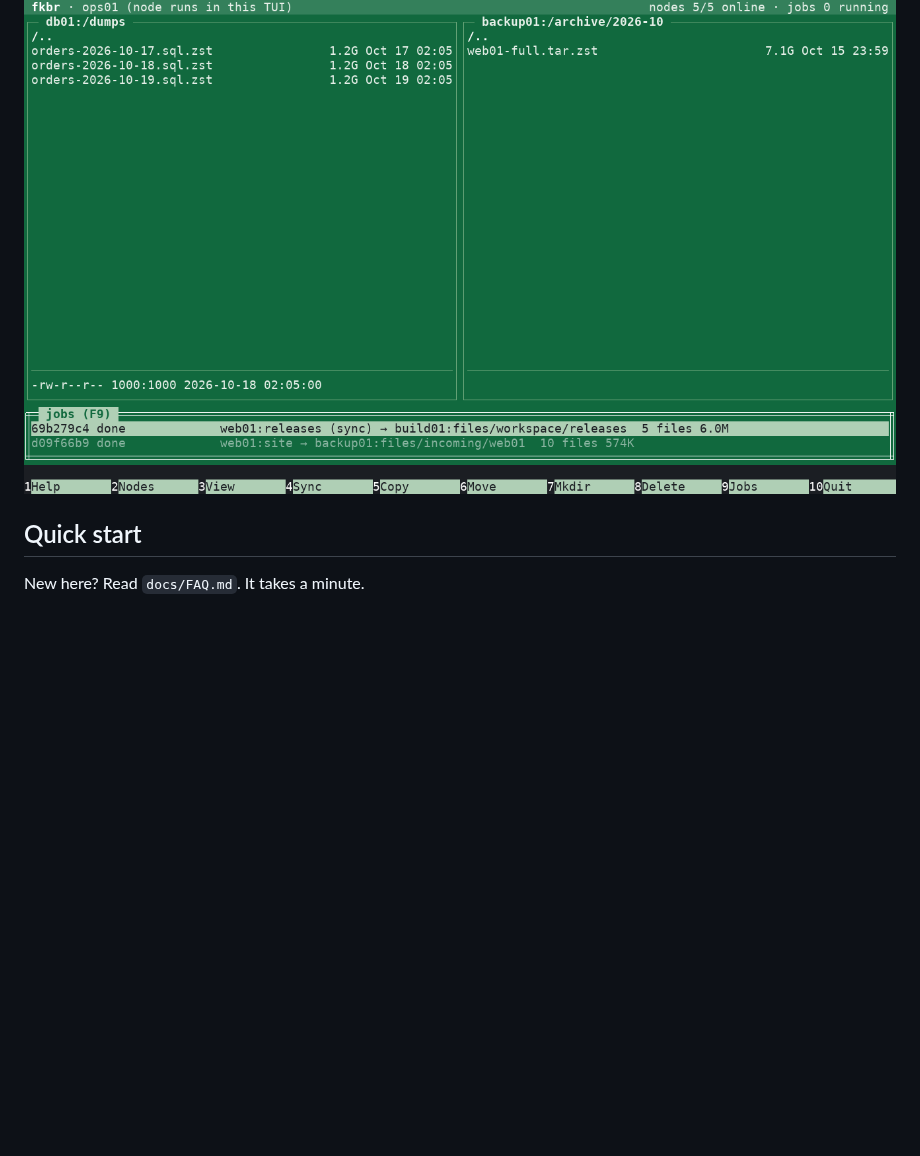
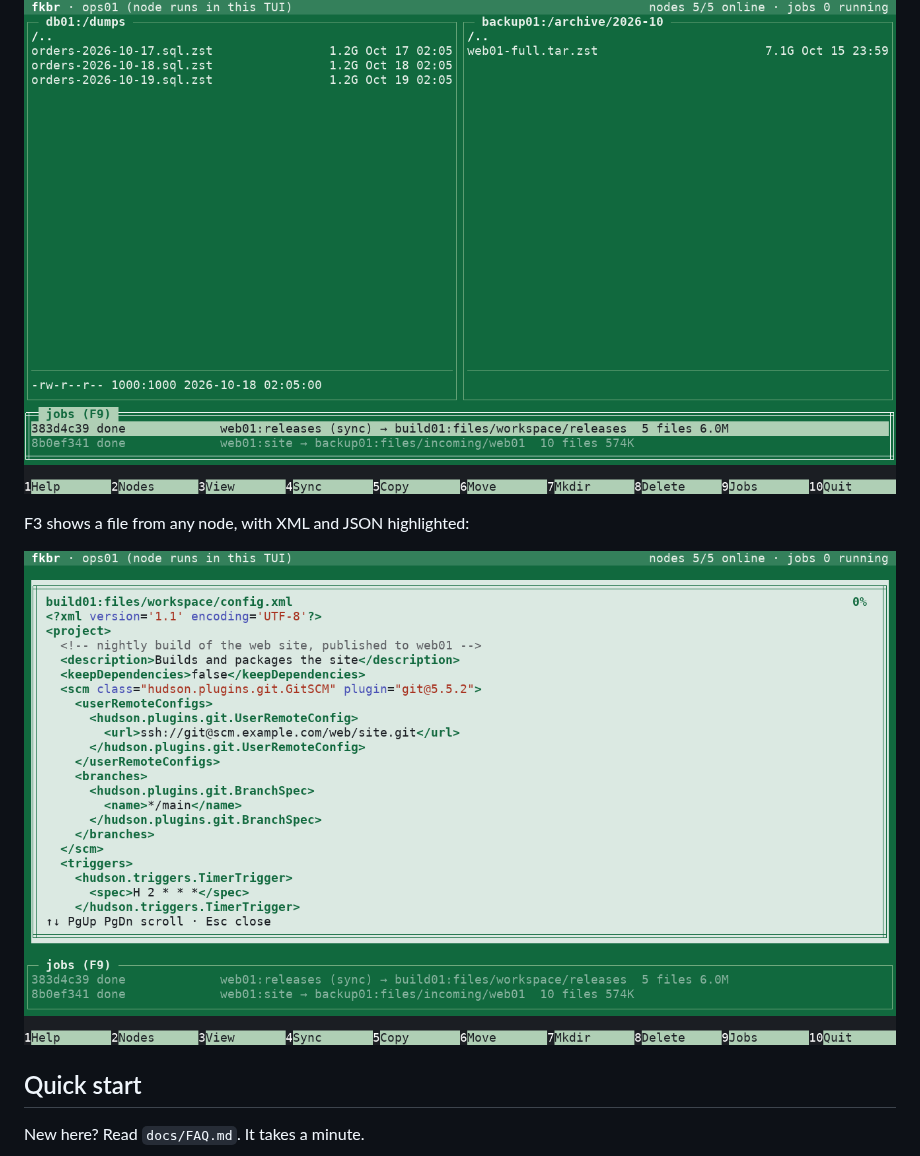
Before and after one commit to grajsor/fkbr, a Markdown page: README.md, the part around the change. Drawn GitHub-style; pictures changed too: docs/screenshots/fkbr-jobs.png, docs/screenshots/fkbr-view.png (added); blank space fills up the shorter version.

Commit message:
README: new screenshots from the current build, plus the F3 viewer
Retaken from a staged five-node session: the two panes, the copy dialog,
the jobs panel, and a Jenkins config.xml in the viewer with XML
highlighting.

```diff
--- a/README.md
+++ b/README.md
@@ -33,6 +33,10 @@ you can type `n1,n2` or press Ctrl+A for every node:
 Any pane can show any node. F9 moves to the jobs panel:
 
 ![db01 and backup01, with the jobs panel focused](docs/screenshots/fkbr-jobs.png)
+
+F3 shows a file from any node, with XML and JSON highlighted:
+
+![The viewer showing a Jenkins job config.xml from build01](docs/screenshots/fkbr-view.png)
 
 ## Quick start
 
```
Also changed, not shown: docs/screenshots/fkbr-copy.png, docs/screenshots/fkbr-main.png.
